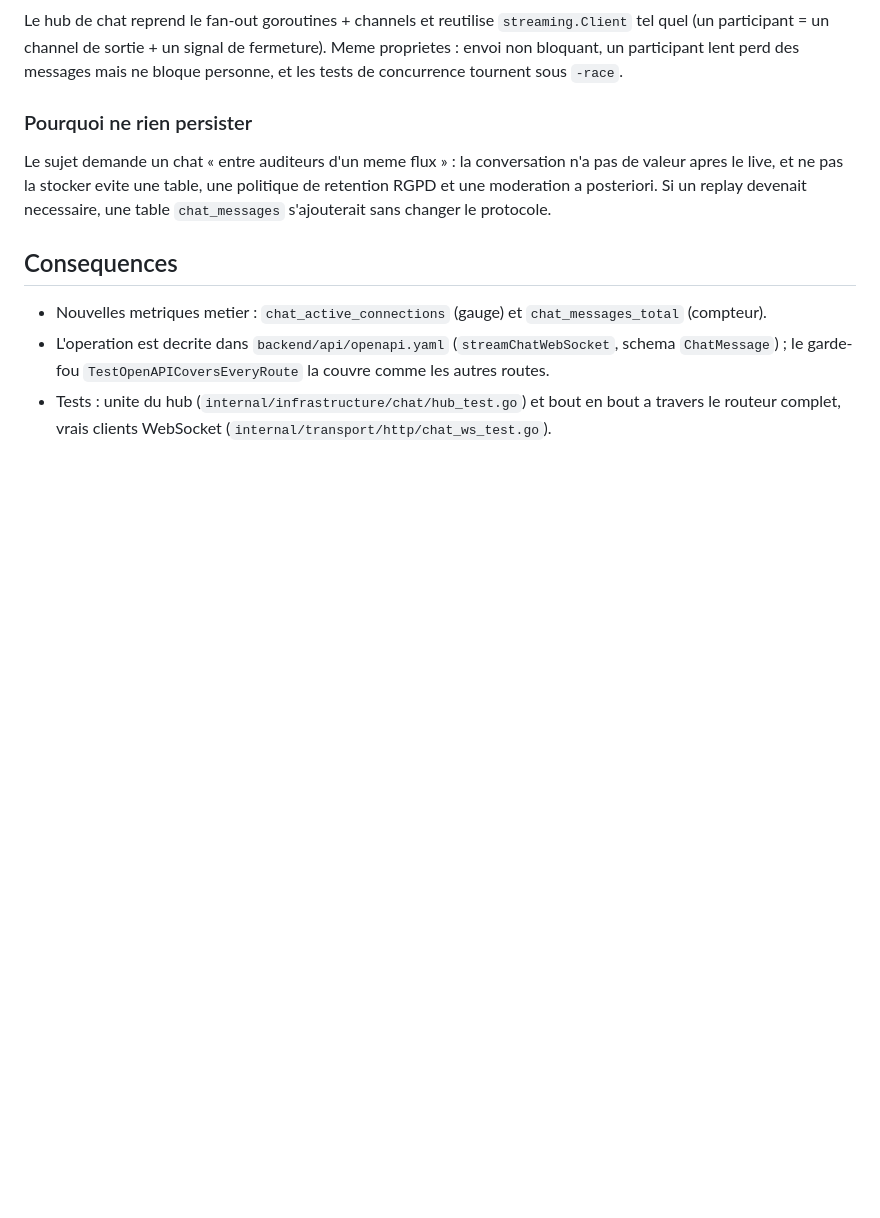
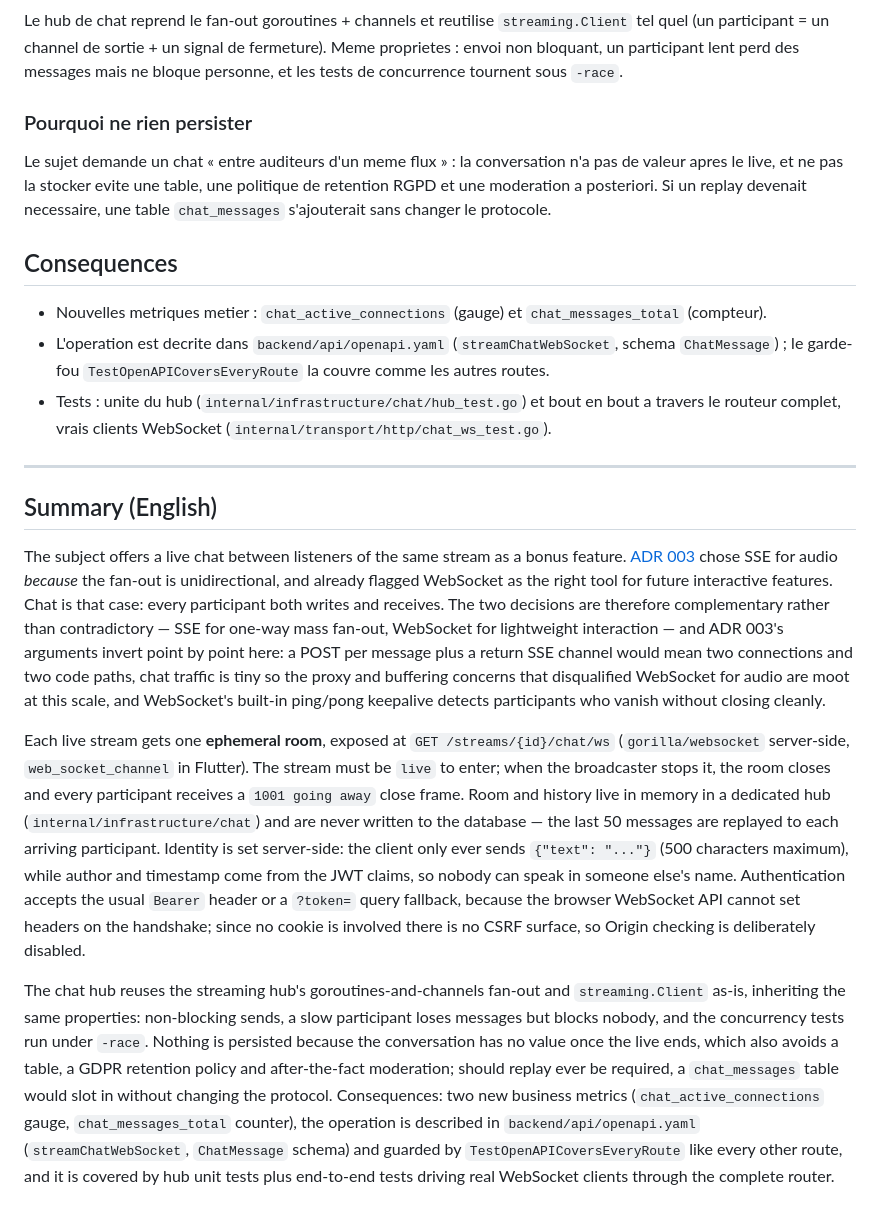
Before and after one commit to EkinL/streampulse, a Markdown page: docs/ADR/009-chat-websocket.md, the part around the change. Rendered like a GitHub page; blank space fills up the shorter version.

```diff
--- a/docs/ADR/009-chat-websocket.md
+++ b/docs/ADR/009-chat-websocket.md
@@ -63,3 +63,50 @@ protocole.
 - Tests : unite du hub (`internal/infrastructure/chat/hub_test.go`) et bout
   en bout a travers le routeur complet, vrais clients WebSocket
   (`internal/transport/http/chat_ws_test.go`).
+
+---
+
+## Summary (English)
+
+The subject offers a live chat between listeners of the same stream as a
+bonus feature. [ADR 003](003-streaming-sse.md) chose SSE for audio
+*because* the fan-out is unidirectional, and already flagged WebSocket as
+the right tool for future interactive features. Chat is that case: every
+participant both writes and receives. The two decisions are therefore
+complementary rather than contradictory — SSE for one-way mass fan-out,
+WebSocket for lightweight interaction — and ADR 003's arguments invert
+point by point here: a POST per message plus a return SSE channel would
+mean two connections and two code paths, chat traffic is tiny so the
+proxy and buffering concerns that disqualified WebSocket for audio are
+moot at this scale, and WebSocket's built-in ping/pong keepalive detects
+participants who vanish without closing cleanly.
+
+Each live stream gets one **ephemeral room**, exposed at
+`GET /streams/{id}/chat/ws` (`gorilla/websocket` server-side,
+`web_socket_channel` in Flutter). The stream must be `live` to enter; when
+the broadcaster stops it, the room closes and every participant receives a
+`1001 going away` close frame. Room and history live in memory in a
+dedicated hub (`internal/infrastructure/chat`) and are never written to the
+database — the last 50 messages are replayed to each arriving participant.
+Identity is set server-side: the client only ever sends `{"text": "..."}`
+(500 characters maximum), while author and timestamp come from the JWT
+claims, so nobody can speak in someone else's name. Authentication accepts
+the usual `Bearer` header or a `?token=` query fallback, because the
+browser WebSocket API cannot set headers on the handshake; since no cookie
+is involved there is no CSRF surface, so Origin checking is deliberately
+disabled.
+
+The chat hub reuses the streaming hub's goroutines-and-channels fan-out and
+`streaming.Client` as-is, inheriting the same properties: non-blocking
+sends, a slow participant loses messages but blocks nobody, and the
+concurrency tests run under `-race`. Nothing is persisted because the
+conversation has no value once the live ends, which also avoids a table, a
+GDPR retention policy and after-the-fact moderation; should replay ever be
+required, a `chat_messages` table would slot in without changing the
+protocol. Consequences: two new business metrics
+(`chat_active_connections` gauge, `chat_messages_total` counter), the
+operation is described in `backend/api/openapi.yaml`
+(`streamChatWebSocket`, `ChatMessage` schema) and guarded by
+`TestOpenAPICoversEveryRoute` like every other route, and it is covered by
+hub unit tests plus end-to-end tests driving real WebSocket clients through
+the complete router.
```
Also changed, not shown: docs/social-login.md (+44 -0 lines).
